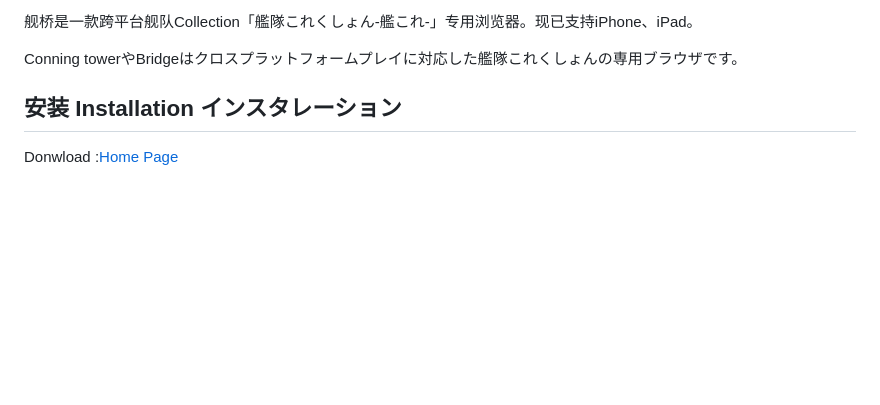
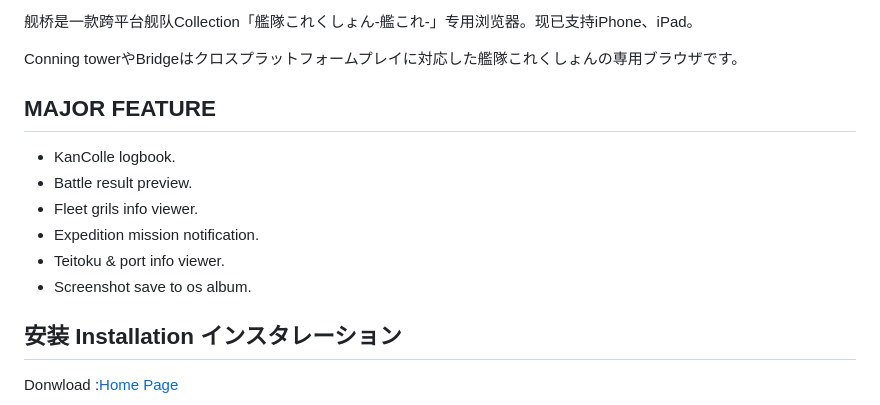
Before and after one commit to andychucs/conning_tower, a Markdown page: README.md, the part around the change. Rendered like a GitHub page; blank space fills up the shorter version.

Commit message:
Update README.md (#184)

```diff
--- a/README.md
+++ b/README.md
@@ -18,6 +18,15 @@ Conning tower or Bridge is a cross-platform KanColle(艦隊これくしょん-
 舰桥是一款跨平台舰队Collection「艦隊これくしょん-艦これ-」专用浏览器。现已支持iPhone、iPad。
 
 Conning towerやBridgeはクロスプラットフォームプレイに対応した艦隊これくしょんの専用ブラウザです。
+
+## MAJOR FEATURE
+
+* KanColle logbook.
+* Battle result preview.
+* Fleet grils info viewer.
+* Expedition mission notification.
+* Teitoku & port info viewer.
+* Screenshot save to os album.
 
 ## 安装 Installation インスタレーション
 
```
